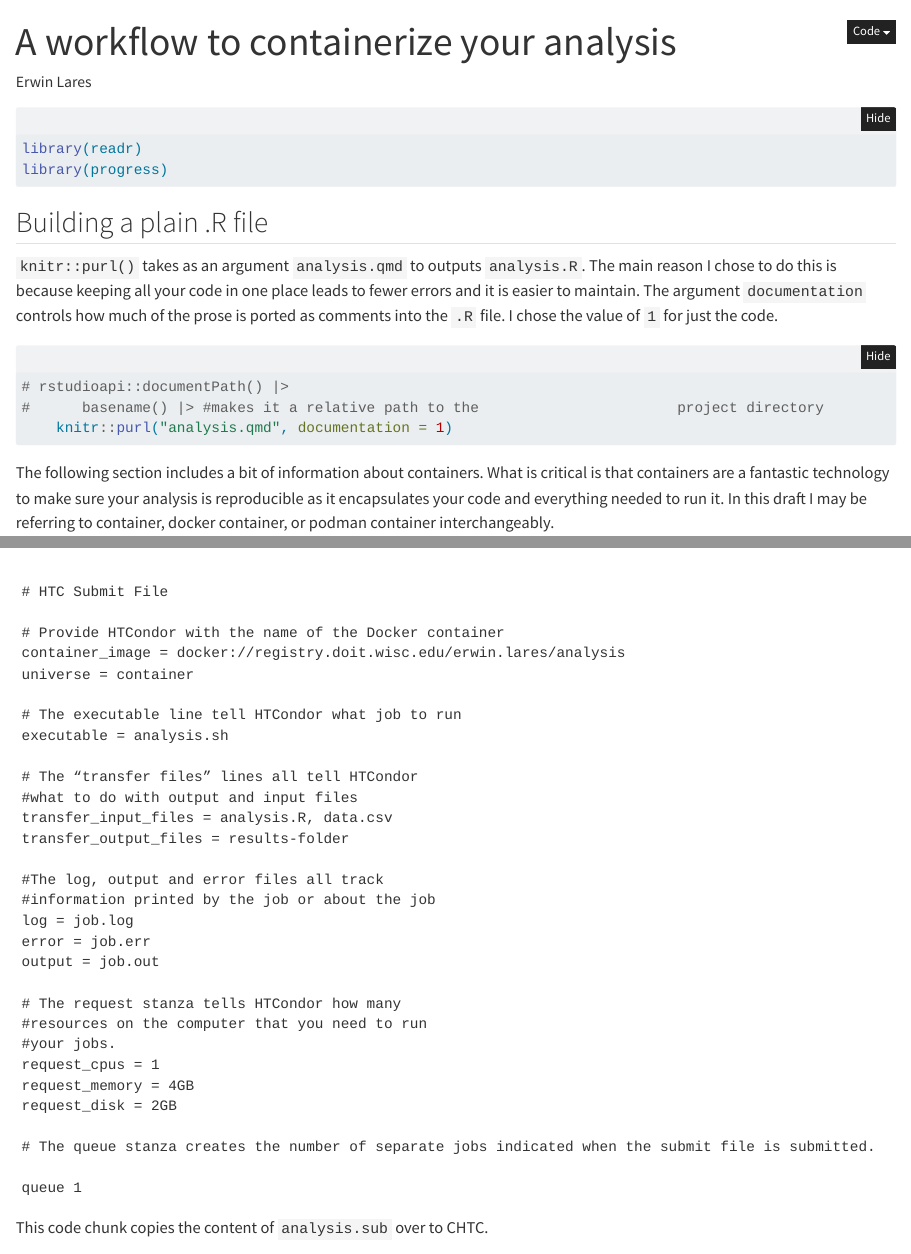
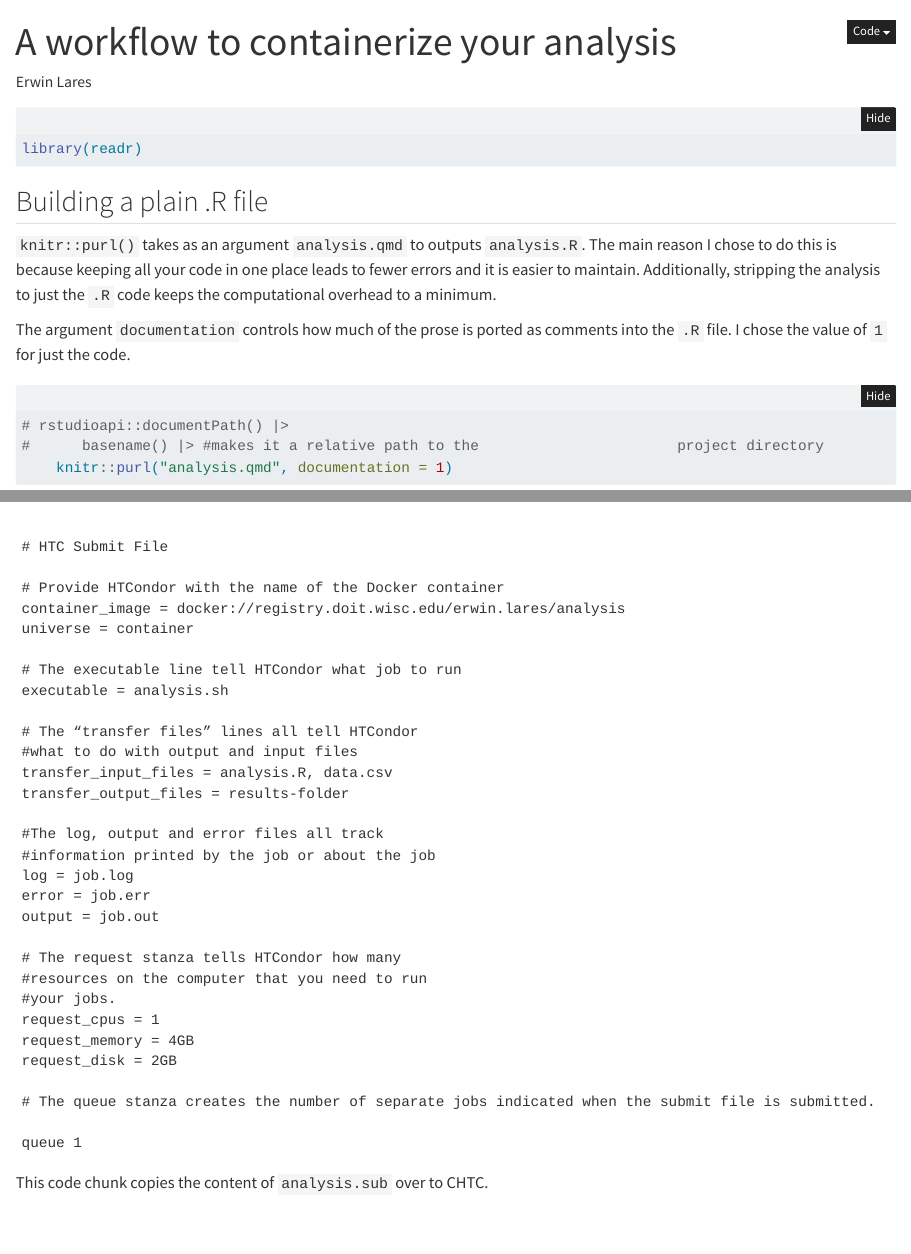
Before and after one commit to erwinlares/dockerfile-from-quarto, a Quarto document (building-the-container.qmd): the page in a window 1100 px wide, from its top, and a second part further down, joined at a grey line. Rendered offline with R 4.5, knitr and Pandoc in place of Quarto, with nearby package versions; folded parts are opened; some code elsewhere in the file could not run offline.

Commit message:
changed some of the prose. Remove an unused library

````diff
--- a/building-the-container.qmd
+++ b/building-the-container.qmd
@@ -14,14 +14,15 @@ knitr:
 
 ```{r}
 library(readr)
-library(progress)
 
 ```
 
 
 ## Building a plain .R file
 
-`knitr::purl()` takes as an argument `analysis.qmd` to outputs `analysis.R`. The main reason I chose to do this is because keeping all your code in one place leads to fewer errors and it is easier to maintain. The argument `documentation` controls how much of the prose is ported as comments into the `.R` file. I chose the value of `1` for just the code.
+`knitr::purl()` takes as an argument `analysis.qmd` to outputs `analysis.R`. The main reason I chose to do this is because keeping all your code in one place leads to fewer errors and it is easier to maintain. Additionally, stripping the analysis to just the `.R` code keeps the computational overhead to a minimum.
+
+The argument `documentation` controls how much of the prose is ported as comments into the `.R` file. I chose the value of `1` for just the code.
 
 ```{r}
 #| eval: false
````
